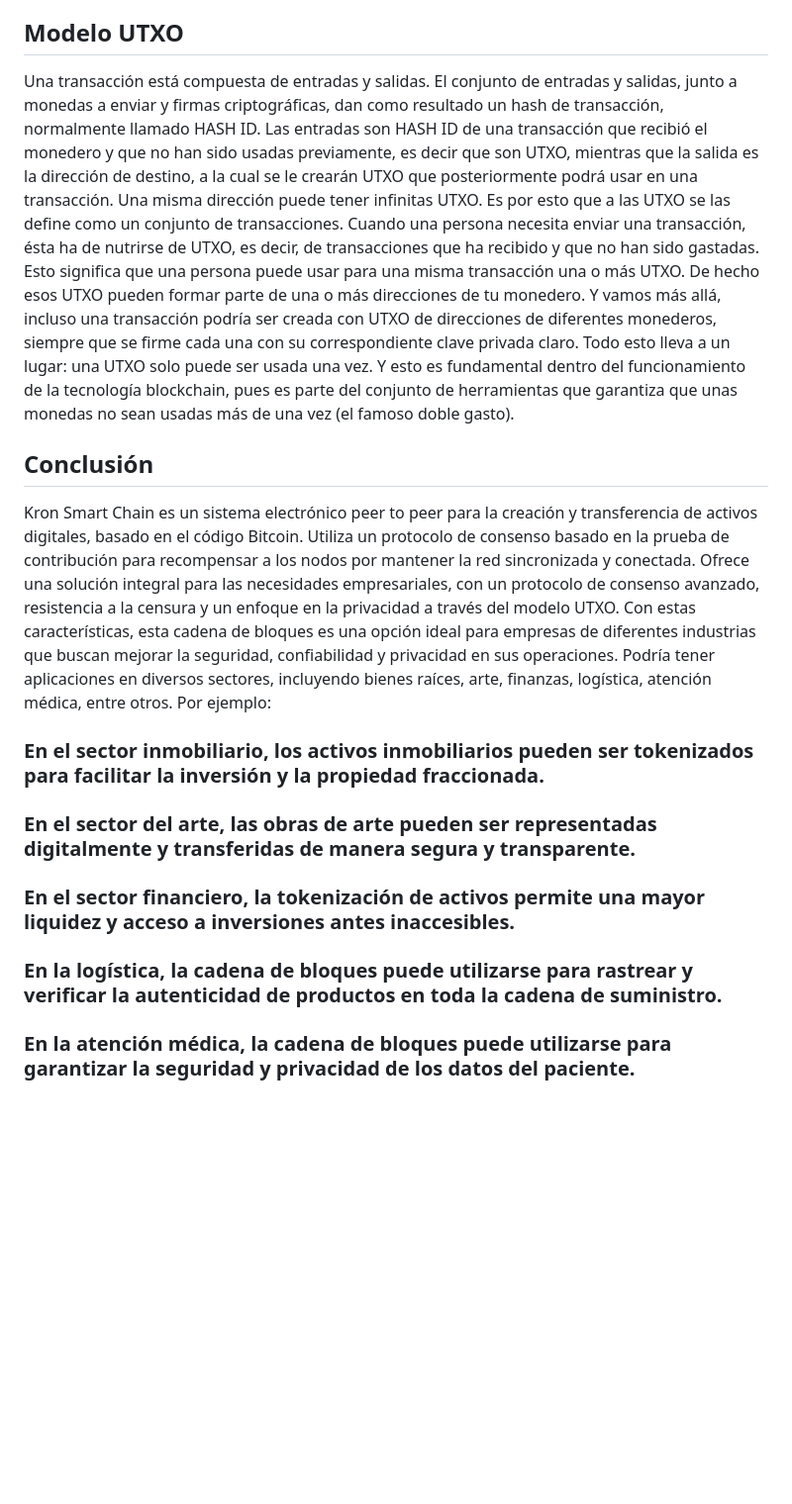
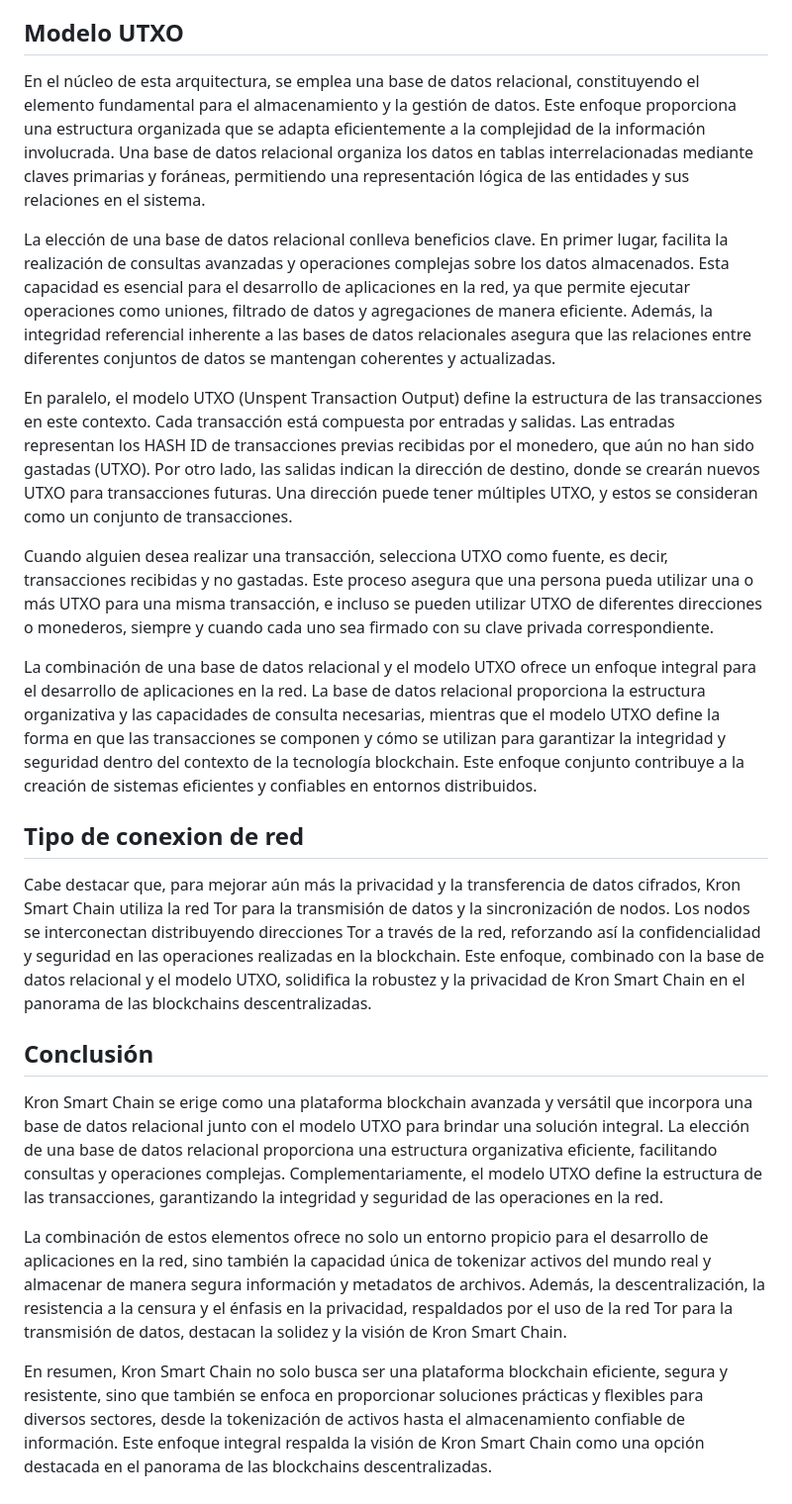
Before and after one commit to krondevs/kron_smart_chain, a Markdown page: README.md, the part around one of its changes. Shown at 99% size. Drawn GitHub-style; blank space fills up the shorter version.

```diff
--- a/README.md
+++ b/README.md
@@ -76,18 +60,24 @@ Dado que deseamos privacidad, debemos asegurarnos de que cada parte de una trans
 
 ## Modelo UTXO
 
-Una transacción está compuesta de entradas y salidas. El conjunto de entradas y salidas, junto a monedas a enviar y firmas criptográficas, dan como resultado un hash de transacción, normalmente llamado HASH ID. Las entradas son HASH ID de una transacción que recibió el monedero y que no han sido usadas previamente, es decir que son UTXO, mientras que la salida es la dirección de destino, a la cual se le crearán UTXO que posteriormente podrá usar en una transacción. Una misma dirección puede tener infinitas UTXO. Es por esto que a las UTXO se las define como un conjunto de transacciones. Cuando una persona necesita enviar una transacción, ésta ha de nutrirse de UTXO, es decir, de transacciones que ha recibido y que no han sido gastadas. Esto significa que una persona puede usar para una misma transacción una o más UTXO. De hecho esos UTXO pueden formar parte de una o más direcciones de tu monedero. Y vamos más allá, incluso una transacción podría ser creada con UTXO de direcciones de diferentes monederos, siempre que se firme cada una con su correspondiente clave privada claro. Todo esto lleva a un lugar: una UTXO solo puede ser usada una vez. Y esto es fundamental dentro del funcionamiento de la tecnología blockchain, pues es parte del conjunto de herramientas que garantiza que unas monedas no sean usadas más de una vez (el famoso doble gasto).
+En el núcleo de esta arquitectura, se emplea una base de datos relacional, constituyendo el elemento fundamental para el almacenamiento y la gestión de datos. Este enfoque proporciona una estructura organizada que se adapta eficientemente a la complejidad de la información involucrada. Una base de datos relacional organiza los datos en tablas interrelacionadas mediante claves primarias y foráneas, permitiendo una representación lógica de las entidades y sus relaciones en el sistema.
+
+La elección de una base de datos relacional conlleva beneficios clave. En primer lugar, facilita la realización de consultas avanzadas y operaciones complejas sobre los datos almacenados. Esta capacidad es esencial para el desarrollo de aplicaciones en la red, ya que permite ejecutar operaciones como uniones, filtrado de datos y agregaciones de manera eficiente. Además, la integridad referencial inherente a las bases de datos relacionales asegura que las relaciones entre diferentes conjuntos de datos se mantengan coherentes y actualizadas.
+
+En paralelo, el modelo UTXO (Unspent Transaction Output) define la estructura de las transacciones en este contexto. Cada transacción está compuesta por entradas y salidas. Las entradas representan los HASH ID de transacciones previas recibidas por el monedero, que aún no han sido gastadas (UTXO). Por otro lado, las salidas indican la dirección de destino, donde se crearán nuevos UTXO para transacciones futuras. Una dirección puede tener múltiples UTXO, y estos se consideran como un conjunto de transacciones.
+
+Cuando alguien desea realizar una transacción, selecciona UTXO como fuente, es decir, transacciones recibidas y no gastadas. Este proceso asegura que una persona pueda utilizar una o más UTXO para una misma transacción, e incluso se pueden utilizar UTXO de diferentes direcciones o monederos, siempre y cuando cada uno sea firmado con su clave privada correspondiente.
+
+La combinación de una base de datos relacional y el modelo UTXO ofrece un enfoque integral para el desarrollo de aplicaciones en la red. La base de datos relacional proporciona la estructura organizativa y las capacidades de consulta necesarias, mientras que el modelo UTXO define la forma en que las transacciones se componen y cómo se utilizan para garantizar la integridad y seguridad dentro del contexto de la tecnología blockchain. Este enfoque conjunto contribuye a la creación de sistemas eficientes y confiables en entornos distribuidos.
+
+## Tipo de conexion de red
+
+Cabe destacar que, para mejorar aún más la privacidad y la transferencia de datos cifrados, Kron Smart Chain utiliza la red Tor para la transmisión de datos y la sincronización de nodos. Los nodos se interconectan distribuyendo direcciones Tor a través de la red, reforzando así la confidencialidad y seguridad en las operaciones realizadas en la blockchain. Este enfoque, combinado con la base de datos relacional y el modelo UTXO, solidifica la robustez y la privacidad de Kron Smart Chain en el panorama de las blockchains descentralizadas.
 
 ## Conclusión
 
-Kron Smart Chain es un sistema electrónico peer to peer para la creación y transferencia de activos digitales, basado en el código Bitcoin. Utiliza un protocolo de consenso basado en la prueba de contribución para recompensar a los nodos por mantener la red sincronizada y conectada. Ofrece una solución integral para las necesidades empresariales, con un protocolo de consenso avanzado, resistencia a la censura y un enfoque en la privacidad a través del modelo UTXO. Con estas características, esta cadena de bloques es una opción ideal para empresas de diferentes industrias que buscan mejorar la seguridad, confiabilidad y privacidad en sus operaciones. Podría tener aplicaciones en diversos sectores, incluyendo bienes raíces, arte, finanzas, logística, atención médica, entre otros. Por ejemplo:
+Kron Smart Chain se erige como una plataforma blockchain avanzada y versátil que incorpora una base de datos relacional junto con el modelo UTXO para brindar una solución integral. La elección de una base de datos relacional proporciona una estructura organizativa eficiente, facilitando consultas y operaciones complejas. Complementariamente, el modelo UTXO define la estructura de las transacciones, garantizando la integridad y seguridad de las operaciones en la red.
 
-### En el sector inmobiliario, los activos inmobiliarios pueden ser tokenizados para facilitar la inversión y la propiedad fraccionada.
+La combinación de estos elementos ofrece no solo un entorno propicio para el desarrollo de aplicaciones en la red, sino también la capacidad única de tokenizar activos del mundo real y almacenar de manera segura información y metadatos de archivos. Además, la descentralización, la resistencia a la censura y el énfasis en la privacidad, respaldados por el uso de la red Tor para la transmisión de datos, destacan la solidez y la visión de Kron Smart Chain.
 
-### En el sector del arte, las obras de arte pueden ser representadas digitalmente y transferidas de manera segura y transparente.
-
-### En el sector financiero, la tokenización de activos permite una mayor liquidez y acceso a inversiones antes inaccesibles.
-
-### En la logística, la cadena de bloques puede utilizarse para rastrear y verificar la autenticidad de productos en toda la cadena de suministro.
-
-### En la atención médica, la cadena de bloques puede utilizarse para garantizar la seguridad y privacidad de los datos del paciente.
+En resumen, Kron Smart Chain no solo busca ser una plataforma blockchain eficiente, segura y resistente, sino que también se enfoca en proporcionar soluciones prácticas y flexibles para diversos sectores, desde la tokenización de activos hasta el almacenamiento confiable de información. Este enfoque integral respalda la visión de Kron Smart Chain como una opción destacada en el panorama de las blockchains descentralizadas.
```
Also changed, not shown: other parts of README.md (+8 -24 lines).
